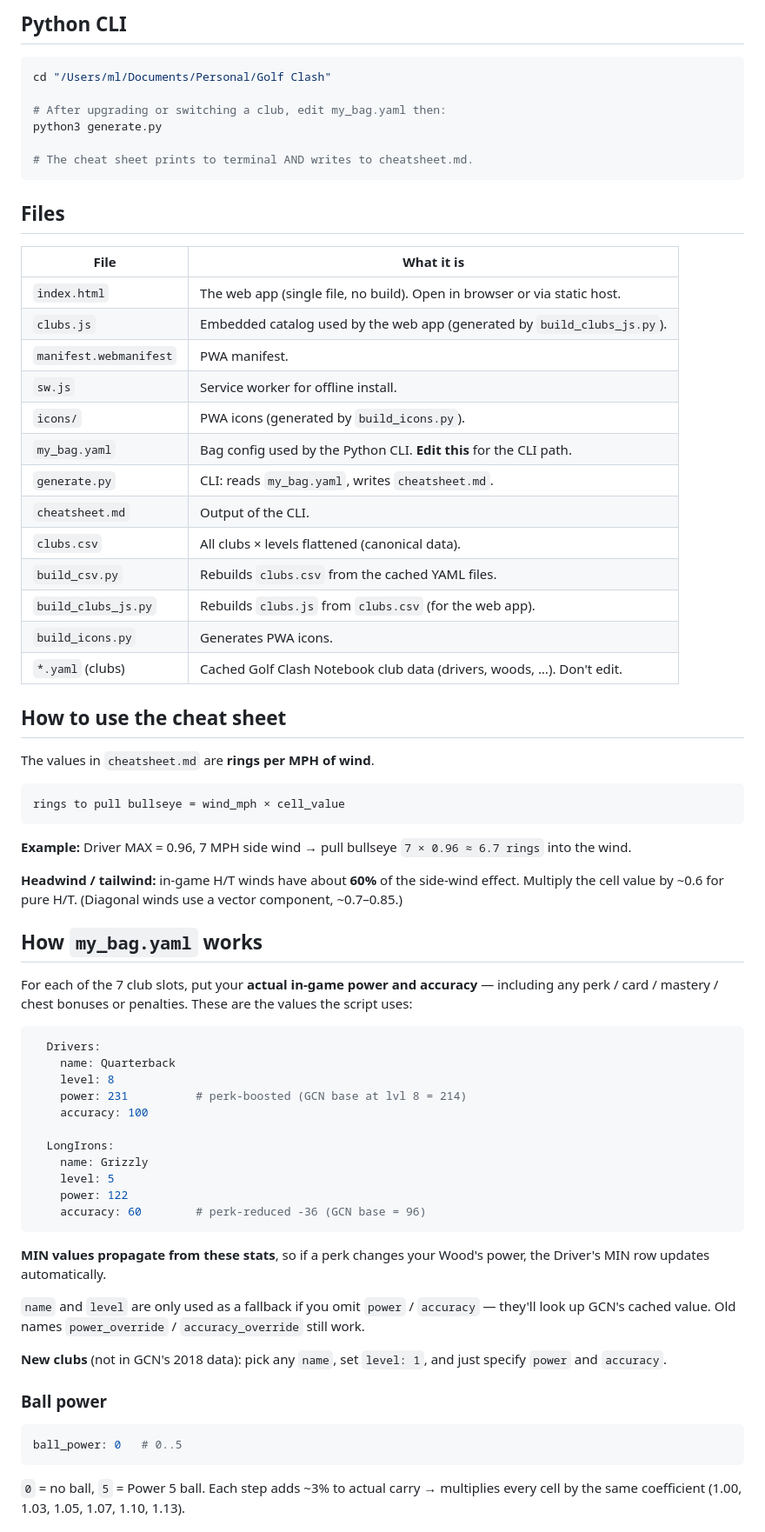
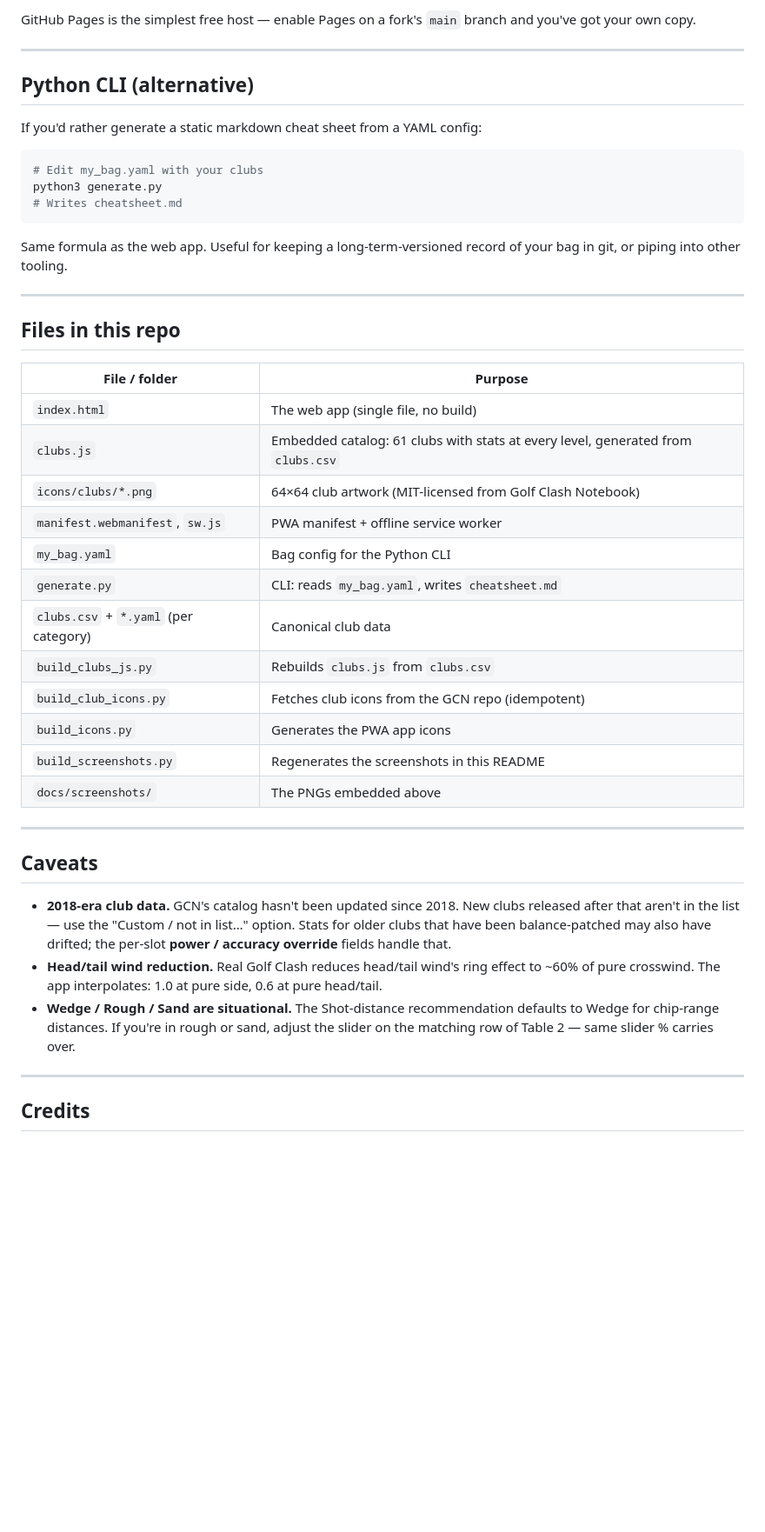
Before and after one commit to silvernine209/golf-clash-wind, a Markdown page: README.md, the part around one of its changes. Shown at 87% size. Drawn GitHub-style; blank space fills up the shorter version.

````diff
--- a/README.md
+++ b/README.md
@@ -26,75 +143,49 @@ python3 -m http.server 8000
 ```
 
-## Python CLI
+GitHub Pages is the simplest free host — enable Pages on a fork's `main` branch and you've got your own copy.
+
+---
+
+## Python CLI (alternative)
+
+If you'd rather generate a static markdown cheat sheet from a YAML config:
 
 ```bash
-cd "/Users/ml/Documents/Personal/Golf Clash"
-
-# After upgrading or switching a club, edit my_bag.yaml then:
+# Edit my_bag.yaml with your clubs
 python3 generate.py
-
-# The cheat sheet prints to terminal AND writes to cheatsheet.md.
+# Writes cheatsheet.md
 ```
 
-## Files
+Same formula as the web app. Useful for keeping a long-term-versioned record of your bag in git, or piping into other tooling.
 
-| File                    | What it is                                                                   |
-|-------------------------|------------------------------------------------------------------------------|
-| `index.html`            | The web app (single file, no build). Open in browser or via static host.     |
-| `clubs.js`              | Embedded catalog used by the web app (generated by `build_clubs_js.py`).     |
-| `manifest.webmanifest`  | PWA manifest.                                                                |
-| `sw.js`                 | Service worker for offline install.                                          |
-| `icons/`                | PWA icons (generated by `build_icons.py`).                                   |
-| `my_bag.yaml`           | Bag config used by the Python CLI. **Edit this** for the CLI path.           |
-| `generate.py`           | CLI: reads `my_bag.yaml`, writes `cheatsheet.md`.                            |
-| `cheatsheet.md`         | Output of the CLI.                                                           |
-| `clubs.csv`             | All clubs × levels flattened (canonical data).                               |
-| `build_csv.py`          | Rebuilds `clubs.csv` from the cached YAML files.                             |
-| `build_clubs_js.py`     | Rebuilds `clubs.js` from `clubs.csv` (for the web app).                      |
-| `build_icons.py`        | Generates PWA icons.                                                         |
-| `*.yaml` (clubs)        | Cached Golf Clash Notebook club data (drivers, woods, …). Don't edit.        |
+---
 
-## How to use the cheat sheet
+## Files in this repo
 
-The values in `cheatsheet.md` are **rings per MPH of wind**.
+| File / folder | Purpose |
+|---|---|
+| `index.html` | The web app (single file, no build) |
+| `clubs.js` | Embedded catalog: 61 clubs with stats at every level, generated from `clubs.csv` |
+| `icons/clubs/*.png` | 64×64 club artwork (MIT-licensed from Golf Clash Notebook) |
+| `manifest.webmanifest`, `sw.js` | PWA manifest + offline service worker |
+| `my_bag.yaml` | Bag config for the Python CLI |
+| `generate.py` | CLI: reads `my_bag.yaml`, writes `cheatsheet.md` |
+| `clubs.csv` + `*.yaml` (per category) | Canonical club data |
+| `build_clubs_js.py` | Rebuilds `clubs.js` from `clubs.csv` |
+| `build_club_icons.py` | Fetches club icons from the GCN repo (idempotent) |
+| `build_icons.py` | Generates the PWA app icons |
+| `build_screenshots.py` | Regenerates the screenshots in this README |
+| `docs/screenshots/` | The PNGs embedded above |
 
-```
-rings to pull bullseye = wind_mph × cell_value
-```
+---
 
-**Example:** Driver MAX = 0.96, 7 MPH side wind → pull bullseye `7 × 0.96 ≈ 6.7 rings` into the wind.
+## Caveats
 
-**Headwind / tailwind:** in-game H/T winds have about **60%** of the side-wind effect. Multiply the cell value by ~0.6 for pure H/T. (Diagonal winds use a vector component, ~0.7–0.85.)
+- **2018-era club data.** GCN's catalog hasn't been updated since 2018. New clubs released after that aren't in the list — use the "Custom / not in list…" option. Stats for older clubs that have been balance-patched may also have drifted; the per-slot **power / accuracy override** fields handle that.
+- **Head/tail wind reduction.** Real Golf Clash reduces head/tail wind's ring effect to ~60% of pure crosswind. The app interpolates: 1.0 at pure side, 0.6 at pure head/tail.
+- **Wedge / Rough / Sand are situational.** The Shot-distance recommendation defaults to Wedge for chip-range distances. If you're in rough or sand, adjust the slider on the matching row of Table 2 — same slider % carries over.
 
-## How `my_bag.yaml` works
+---
 
-For each of the 7 club slots, put your **actual in-game power and accuracy** — including any perk / card / mastery / chest bonuses or penalties. These are the values the script uses:
+## Credits
 
-```yaml
-  Drivers:
-    name: Quarterback
-    level: 8
-    power: 231          # perk-boosted (GCN base at lvl 8 = 214)
-    accuracy: 100
-
-  LongIrons:
-    name: Grizzly
-    level: 5
-    power: 122
-    accuracy: 60        # perk-reduced -36 (GCN base = 96)
-```
-
-**MIN values propagate from these stats**, so if a perk changes your Wood's power, the Driver's MIN row updates automatically.
-
-`name` and `level` are only used as a fallback if you omit `power` / `accuracy` — they'll look up GCN's cached value. Old names `power_override` / `accuracy_override` still work.
-
-**New clubs** (not in GCN's 2018 data): pick any `name`, set `level: 1`, and just specify `power` and `accuracy`.
-
-### Ball power
-
-```yaml
-ball_power: 0   # 0..5
-```
-
-`0` = no ball, `5` = Power 5 ball. Each step adds ~3% to actual carry → multiplies every cell by the same coefficient (1.00, 1.03, 1.05, 1.07, 1.10, 1.13).
-
````
Also changed, not shown: other parts of README.md (+134 -105 lines), docs/screenshots/01-play-wide.png (added), docs/screenshots/02-play-with-pin.png (added), docs/screenshots/03-play-mobile.png (added), docs/screenshots/04-bags.png (added), docs/screenshots/05-edit-bag.png (added), docs/screenshots/06-dropdown-open.png (added), 1 other file.
